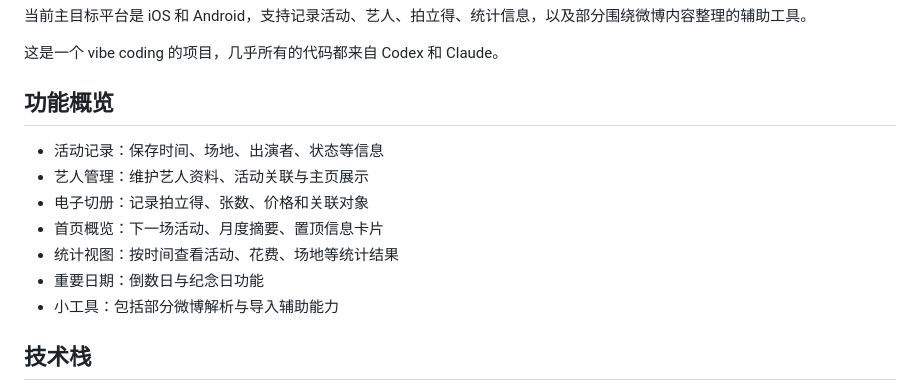
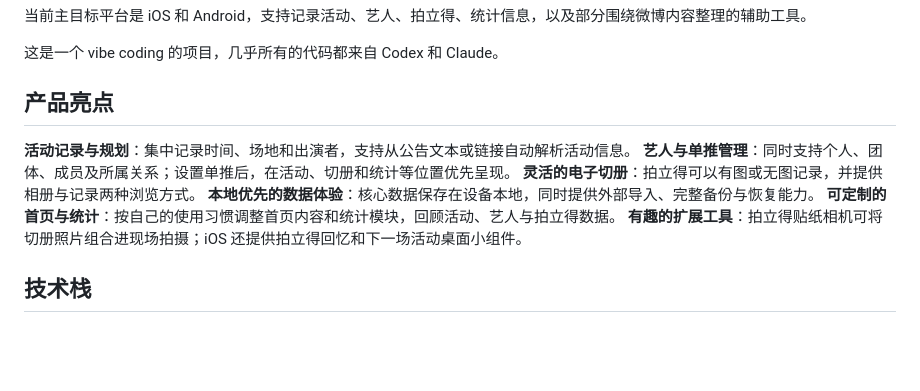
Before and after one commit to KurageZ/ota-log, a Markdown page: README.md, the part around the change. Drawn GitHub-style; blank space fills up the shorter version.

Commit message:
doc: add highlight

```diff
--- a/README.md
+++ b/README.md
@@ -6,15 +6,14 @@
 
 这是一个 vibe coding 的项目，几乎所有的代码都来自 Codex 和 Claude。
 
-## 功能概览
+## 产品亮点
 
-- 活动记录：保存时间、场地、出演者、状态等信息
-- 艺人管理：维护艺人资料、活动关联与主页展示
-- 电子切册：记录拍立得、张数、价格和关联对象
-- 首页概览：下一场活动、月度摘要、置顶信息卡片
-- 统计视图：按时间查看活动、花费、场地等统计结果
-- 重要日期：倒数日与纪念日功能
-- 小工具：包括部分微博解析与导入辅助能力
+ **活动记录与规划**：集中记录时间、场地和出演者，支持从公告文本或链接自动解析活动信息。
+ **艺人与单推管理**：同时支持个人、团体、成员及所属关系；设置单推后，在活动、切册和统计等位置优先呈现。
+ **灵活的电子切册**：拍立得可以有图或无图记录，并提供相册与记录两种浏览方式。
+ **本地优先的数据体验**：核心数据保存在设备本地，同时提供外部导入、完整备份与恢复能力。
+ **可定制的首页与统计**：按自己的使用习惯调整首页内容和统计模块，回顾活动、艺人与拍立得数据。
+ **有趣的扩展工具**：拍立得贴纸相机可将切册照片组合进现场拍摄；iOS 还提供拍立得回忆和下一场活动桌面小组件。
 
 ## 技术栈
 
```
